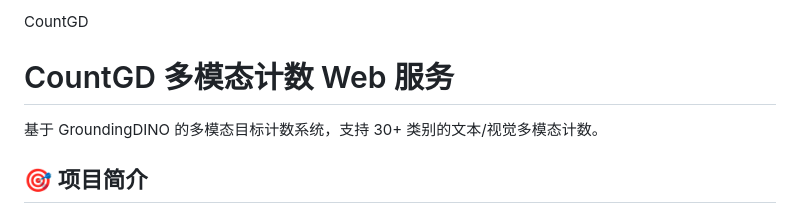
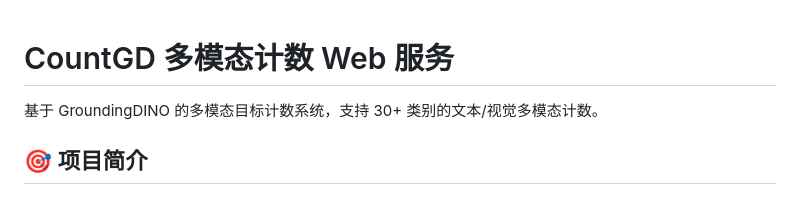
Before and after one commit to DeathGun233/countgd-web-service, a Markdown page: README.md, the part around the change. Drawn GitHub-style.

```diff
--- a/README.md
+++ b/README.md
@@ -1,4 +1,3 @@
-CountGD
 # CountGD 多模态计数 Web 服务
 
 基于 GroundingDINO 的多模态目标计数系统，支持 30+ 类别的文本/视觉多模态计数。
```
